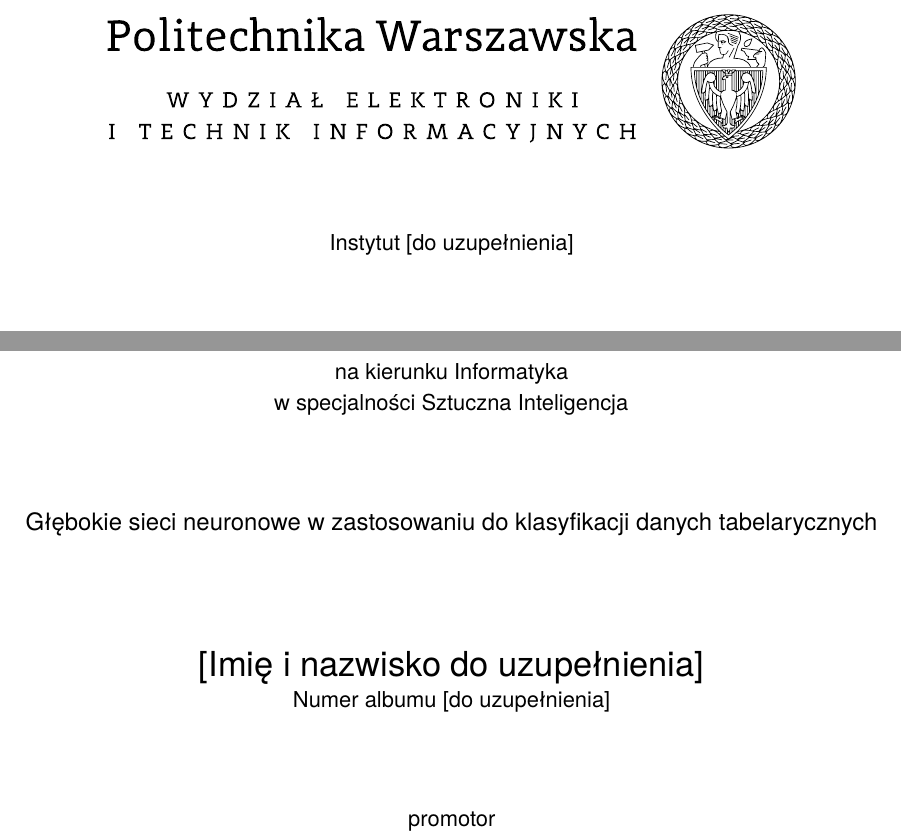
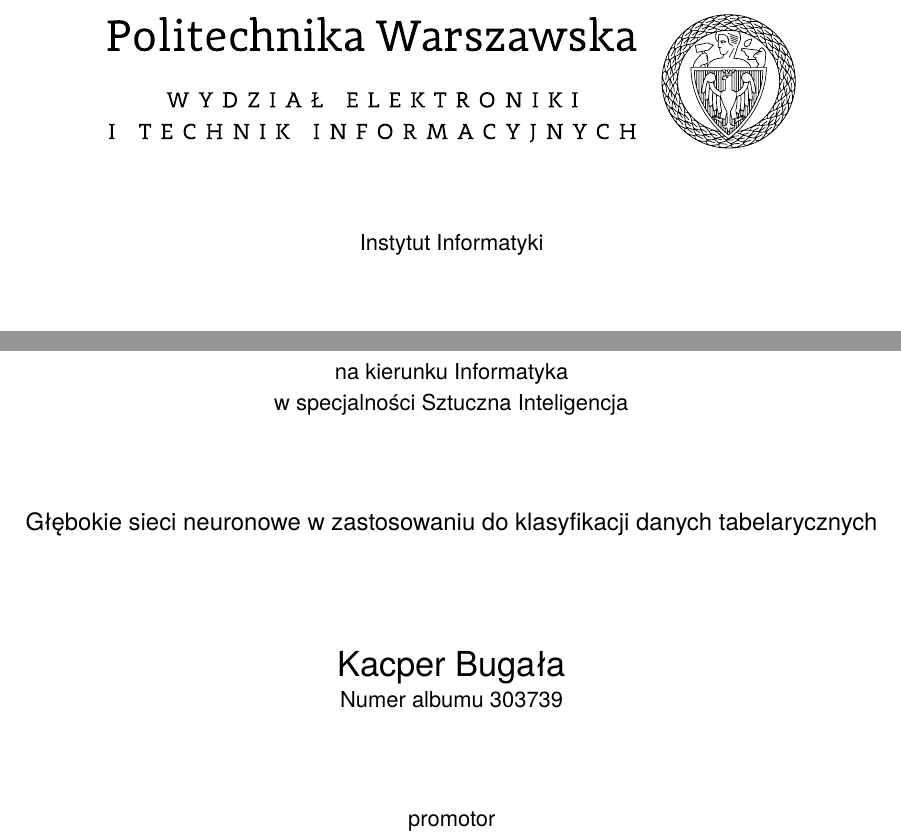
Before and after one commit to kbugala4/mgr-thesis, a LaTeX thesis (main.tex, which reads template/metadata.tex): two parts of page 1 of 49, joined at a grey line, cut at the place of the change. Compiled offline with pdfLaTeX.

Commit message:
metadane do strony tytułowej

```diff
--- a/template/metadata.tex
+++ b/template/metadata.tex
@@ -1,12 +1,12 @@
 % Wydział EiTI, kierunek, specjalność i promotor potwierdzone 2026-11-11.
 % Pozostałych danych nie przeniesiono z poprzedniej pracy.
-\instytut{[do uzupełnienia]}
+\instytut{Informatyki}
 \kierunek{Informatyka}
 \specjalnosc{Sztuczna Inteligencja}
 \title{Głębokie sieci neuronowe w zastosowaniu do klasyfikacji danych tabelarycznych}
 % Angielski tytuł wymaga zatwierdzenia zgodnie z kartą pracy.
 \engtitle{Deep Neural Networks for Tabular Data Classification}
-\author{[Imię i nazwisko do uzupełnienia]}
-\album{[do uzupełnienia]}
+\author{Kacper Bugała}
+\album{303739}
 \promotor{dr Paweł Cichosz}
 \date{2026}
```
